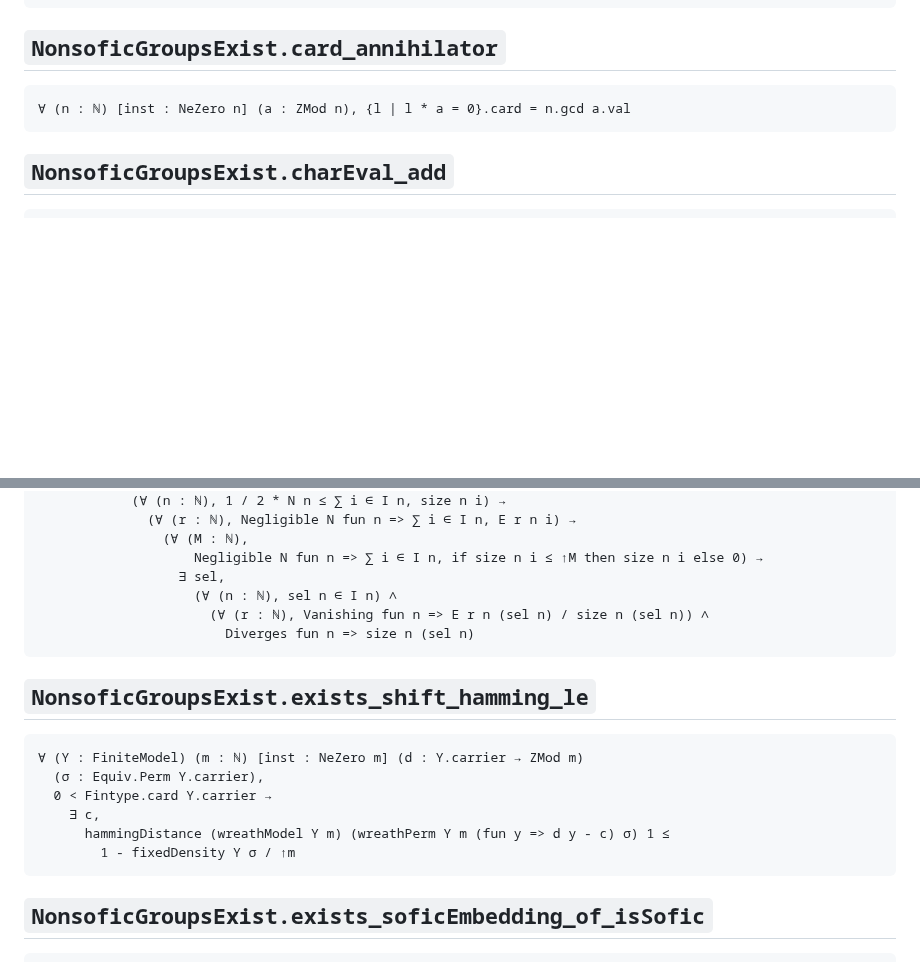
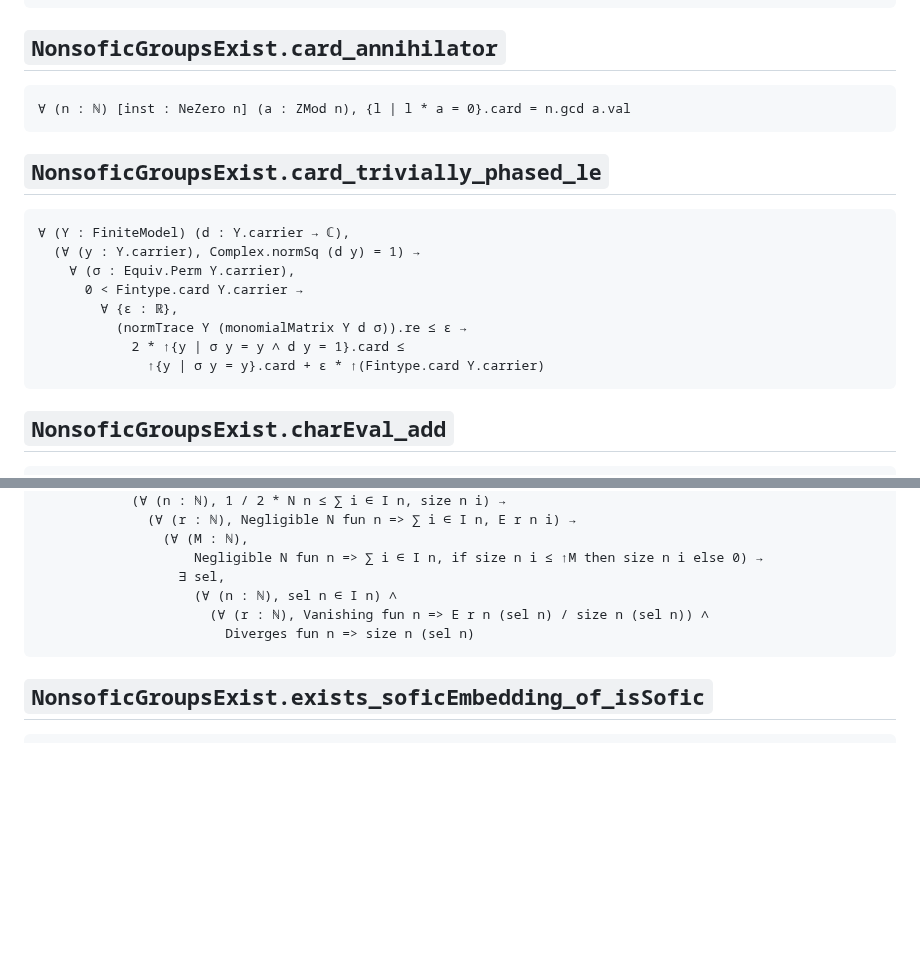
Before and after one commit to SauersML/nonsofic_existence, a Markdown page: docs/CLAIM_SIGNATURES.md, 2 parts joined by grey strips. Drawn GitHub-style; blank space fills up the shorter version.

Commit message:
Regenerate the pinned signatures for the halving bound
Co-Authored-By: Claude Opus 5 (1M context) <noreply@anthropic.com>
Claude-Session: https://claude.ai/code/session_01V6t78gSgyNqGmd5c7RKsK1

````diff
--- a/docs/CLAIM_SIGNATURES.md
+++ b/docs/CLAIM_SIGNATURES.md
@@ -2250,6 +2250,19 @@ Group.FG ↥UniversalRankFour.Ambient ∧
 ∀ (n : ℕ) [inst : NeZero n] (a : ZMod n), {l | l * a = 0}.card = n.gcd a.val
 ```
 
+## `NonsoficGroupsExist.card_trivially_phased_le`
+
+```lean
+∀ (Y : FiniteModel) (d : Y.carrier → ℂ),
+  (∀ (y : Y.carrier), Complex.normSq (d y) = 1) →
+    ∀ (σ : Equiv.Perm Y.carrier),
+      0 < Fintype.card Y.carrier →
+        ∀ {ε : ℝ},
+          (normTrace Y (monomialMatrix Y d σ)).re ≤ ε →
+            2 * ↑{y | σ y = y ∧ d y = 1}.card ≤
+              ↑{y | σ y = y}.card + ε * ↑(Fintype.card Y.carrier)
+```
+
 ## `NonsoficGroupsExist.charEval_add`
 
 ```lean
@@ -2522,17 +2535,6 @@ CountableNonsoficGroupExists
                         Diverges fun n => size n (sel n)
 ```
 
-## `NonsoficGroupsExist.exists_shift_hamming_le`
-
-```lean
-∀ (Y : FiniteModel) (m : ℕ) [inst : NeZero m] (d : Y.carrier → ZMod m)
-  (σ : Equiv.Perm Y.carrier),
-  0 < Fintype.card Y.carrier →
-    ∃ c,
-      hammingDistance (wreathModel Y m) (wreathPerm Y m (fun y => d y - c) σ) 1 ≤
-        1 - fixedDensity Y σ / ↑m
-```
-
 ## `NonsoficGroupsExist.exists_soficEmbedding_of_isSofic`
 
 ```lean
````
